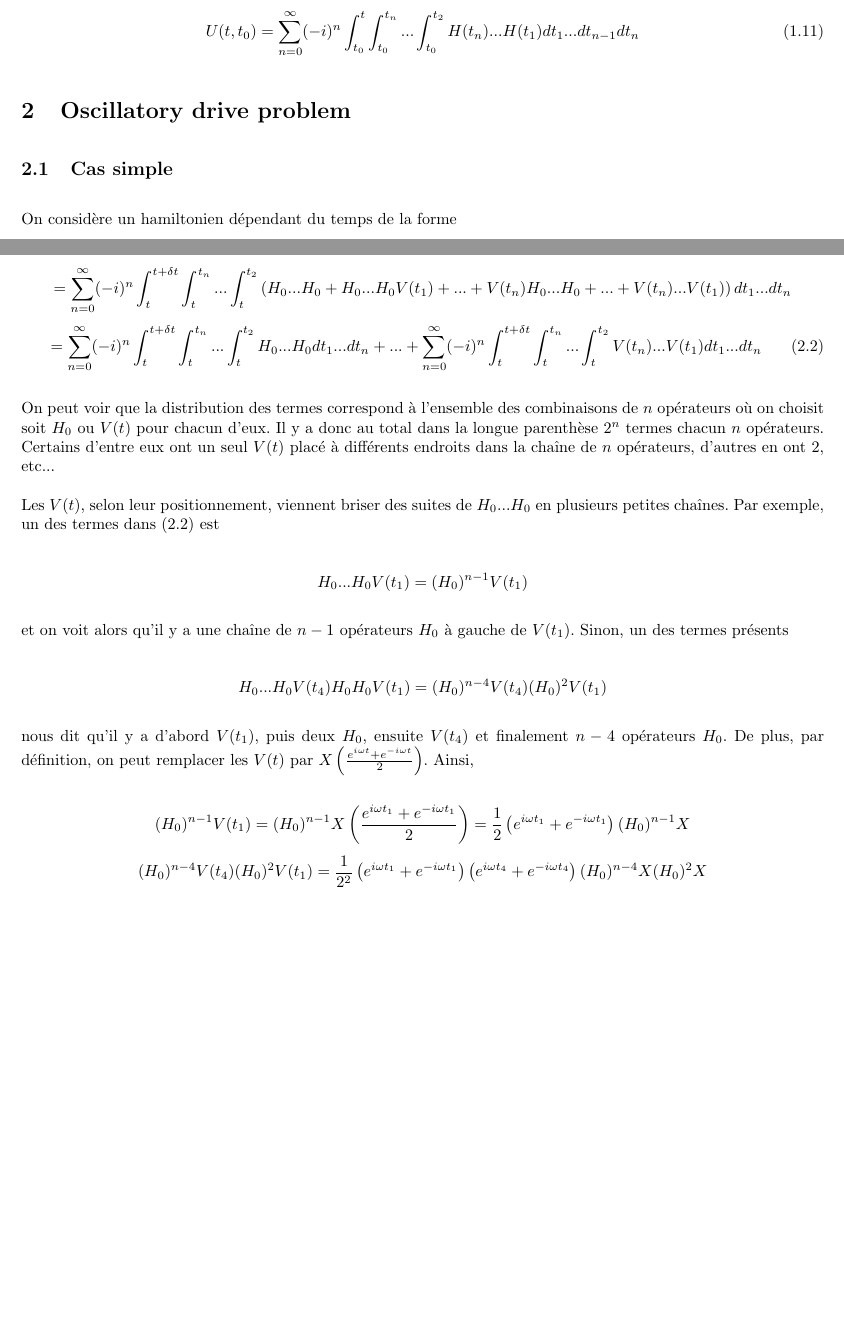
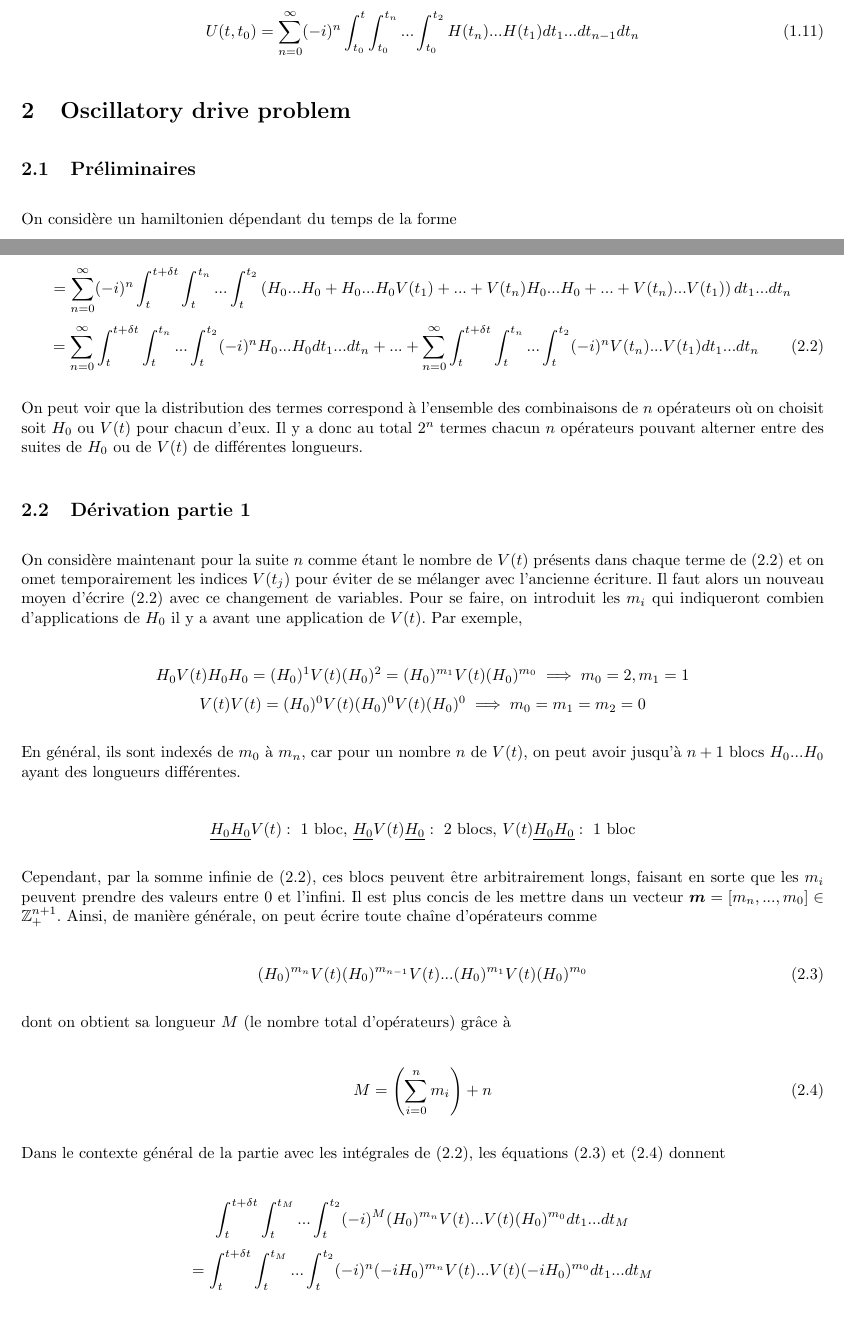
Before and after one commit to MathiB123/dysolve, a LaTeX document (latex_stuff/main.tex, which reads latex_stuff/chapitres/oscillations.tex): two parts of pages 7 and 8 of 8, joined at a grey line, cut so that both start at the same text. Compiled offline with pdfLaTeX.

Commit message:
continuer la dérivation

```diff
--- a/latex_stuff/chapitres/oscillations.tex
+++ b/latex_stuff/chapitres/oscillations.tex
@@ -1,5 +1,5 @@
 \section{Oscillatory drive problem}
-\subsection{Cas simple}
+\subsection{Préliminaires}
 On considère un hamiltonien dépendant du temps de la forme
 
 \begin{equation}
@@ -25,28 +25,77 @@ Pour une variation infime de temps et en utilisant la définition de (2.1), on t
     = \sum_{n=0}^{\infty} (-i)^n \int_{t}^{t+\delta t}\int_{t}^{t_n}...\int_{t}^{t_2} \left(H_0...H_0 + H_0...H_0V(t_1) + ... + V(t_n)H_0...H_0 + ... + V(t_n)...V(t_1)\right)dt_1 ... dt_n
 \end{equation*}
 \begin{equation}
-    = \sum_{n=0}^{\infty} (-i)^n \int_{t}^{t+\delta t}\int_{t}^{t_n}...\int_{t}^{t_2} H_0...H_0 dt_1...dt_n + ... + \sum_{n=0}^{\infty} (-i)^n \int_{t}^{t+\delta t}\int_{t}^{t_n}...\int_{t}^{t_2} V(t_n)...V(t_1) dt_1...dt_n
+    = \sum_{n=0}^{\infty} \int_{t}^{t+\delta t}\int_{t}^{t_n}...\int_{t}^{t_2} (-i)^n H_0...H_0 dt_1...dt_n + ... + \sum_{n=0}^{\infty} \int_{t}^{t+\delta t}\int_{t}^{t_n}...\int_{t}^{t_2}(-i)^n V(t_n)...V(t_1) dt_1...dt_n
 \end{equation}
 
-On peut voir que la distribution des termes correspond à l'ensemble des combinaisons de $n$ opérateurs où on choisit soit $H_0$ ou $V(t)$ pour chacun d'eux. Il y a donc au total dans la longue parenthèse $2^n$ termes chacun $n$ opérateurs. Certains d'entre eux ont un seul $V(t)$ placé à différents endroits dans la chaîne de $n$ opérateurs, d'autres en ont 2, etc...
+On peut voir que la distribution des termes correspond à l'ensemble des combinaisons de $n$ opérateurs où on choisit soit $H_0$ ou $V(t)$ pour chacun d'eux. Il y a donc au total $2^n$ termes chacun $n$ opérateurs pouvant alterner entre des suites de $H_0$ ou de $V(t)$ de différentes longueurs.
 
-Les $V(t)$, selon leur positionnement, viennent briser des suites de $H_0...H_0$ en plusieurs petites chaînes. Par exemple, un des termes dans (2.2) est
+\subsection{Dérivation partie 1}
+On considère maintenant pour la suite $n$ comme étant le nombre de $V(t)$ présents dans chaque terme de (2.2) et on omet temporairement les indices $V(t_j)$ pour éviter de se mélanger avec l'ancienne écriture. Il faut alors un nouveau moyen d'écrire (2.2) avec ce changement de variables. Pour se faire, on introduit les $m_i$ qui indiqueront combien d'applications de $H_0$ il y a avant une application de $V(t)$. Par exemple,
 
 \begin{equation*}
-    H_0...H_0V(t_1) = (H_0)^{n-1}V(t_1)
+    H_0V(t)H_0H_0 = (H_0)^1V(t)(H_0)^2 = (H_0)^{m_1}V(t)(H_0)^{m_0} \implies m_0 = 2, m_1 = 1
+\end{equation*}
+\begin{equation*}
+    V(t)V(t) = (H_0)^0V(t)(H_0)^0V(t)(H_0)^0 \implies m_0 = m_1 = m_2 = 0
 \end{equation*}
 
-et on voit alors qu'il y a une chaîne de $n-1$ opérateurs $H_0$ à gauche de $V(t_1)$. Sinon, un des termes présents
+En général, ils sont indexés de $m_0$ à $m_n$, car pour un nombre $n$ de $V(t)$, on peut avoir jusqu'à $n+1$ blocs $H_0...H_0$ ayant des longueurs différentes.
 
 \begin{equation*}
-    H_0...H_0V(t_4)H_0H_0V(t_1) = (H_0)^{n-4}V(t_4)(H_0)^2V(t_1)
+    \underline{H_0H_0}V(t) : \text{ 1 bloc, } \underline{H_0}V(t)\underline{H_0} : \text{ 2 blocs, } V(t)\underline{H_0H_0} : \text{ 1 bloc}
 \end{equation*}
 
-nous dit qu'il y a d'abord $V(t_1)$, puis deux $H_0$, ensuite $V(t_4)$ et finalement $n-4$ opérateurs $H_0$. De plus, par définition, on peut remplacer les $V(t)$ par $X\left(\frac{e^{i \omega t} + e^{-i\omega t}}{2}\right)$. Ainsi,
+
+
+Cependant, par la somme infinie de (2.2), ces blocs peuvent être arbitrairement longs, faisant en sorte que les $m_i$ peuvent prendre des valeurs entre 0 et l'infini. Il est plus concis de les mettre dans un vecteur $\boldsymbol{m} = \left[m_n, ..., m_0\right] \in \mathbb{Z}^{n+1}_+$. Ainsi, de manière générale, on peut écrire toute chaîne d'opérateurs comme
+
+\begin{equation}
+    (H_0)^{m_n}V(t)(H_0)^{m_{n-1}}V(t)...(H_0)^{m_1}V(t)(H_0)^{m_0}
+\end{equation}
+
+dont on obtient sa longueur $M$ (le nombre total d'opérateurs) grâce à
+
+\begin{equation}
+    M = \left(\sum_{i=0}^{n}m_i\right) + n
+\end{equation}
+
+Dans le contexte général de la partie avec les intégrales de (2.2), les équations (2.3) et (2.4) donnent
 
 \begin{equation*}
-    (H_0)^{n-1}V(t_1) = (H_0)^{n-1}X\left(\frac{e^{i \omega t_1} + e^{-i\omega t_1}}{2}\right) = \frac{1}{2}\left(e^{i \omega t_1} + e^{-i\omega t_1}\right)(H_0)^{n-1}X
+    \int_{t}^{t+\delta t}\int_{t}^{t_M}...\int_{t}^{t_2}(-i)^M (H_0)^{m_n}V(t)...V(t)(H_0)^{m_0}dt_1...dt_M
 \end{equation*}
 \begin{equation*}
-    (H_0)^{n-4}V(t_4)(H_0)^2V(t_1) = \frac{1}{2^2}\left(e^{i \omega t_1} + e^{-i\omega t_1}\right)\left(e^{i \omega t_4} + e^{-i\omega t_4}\right)(H_0)^{n-4}X(H_0)^2X
+    = \int_{t}^{t+\delta t}\int_{t}^{t_M}...\int_{t}^{t_2} (-i)^n (-iH_0)^{m_n}V(t)...V(t)(-iH_0)^{m_0}dt_1...dt_M
 \end{equation*}
+
+
+
+
+
+
+
+
+
+
+
+% Les $V(t)$, selon leur positionnement, viennent briser des suites de $H_0...H_0$ en plusieurs petites chaînes. Par exemple, un des termes dans (2.2) est
+
+% \begin{equation*}
+%     H_0...H_0V(t_1) = (H_0)^{n-1}V(t_1)
+% \end{equation*}
+
+% et on voit alors qu'il y a une chaîne de $n-1$ opérateurs $H_0$ à gauche de $V(t_1)$. Sinon, un des termes présents
+
+% \begin{equation*}
+%     H_0...H_0V(t_4)H_0H_0V(t_1) = (H_0)^{n-4}V(t_4)(H_0)^2V(t_1)
+% \end{equation*}
+
+% nous dit qu'il y a d'abord $V(t_1)$, puis deux $H_0$, ensuite $V(t_4)$ et finalement $n-4$ opérateurs $H_0$. De plus, par définition, on peut remplacer les $V(t)$ par $X\left(\frac{e^{i \omega t} + e^{-i\omega t}}{2}\right)$. Ainsi,
+
+% \begin{equation*}
+%     (H_0)^{n-1}V(t_1) = (H_0)^{n-1}X\left(\frac{e^{i \omega t_1} + e^{-i\omega t_1}}{2}\right) = \frac{1}{2}\left(e^{i \omega t_1} + e^{-i\omega t_1}\right)(H_0)^{n-1}X
+% \end{equation*}
+% \begin{equation*}
+%     (H_0)^{n-4}V(t_4)(H_0)^2V(t_1) = \frac{1}{2^2}\left(e^{i \omega t_1} + e^{-i\omega t_1}\right)\left(e^{i \omega t_4} + e^{-i\omega t_4}\right)(H_0)^{n-4}X(H_0)^2X
+% \end{equation*}
```
Also changed, not shown: latex_stuff/main.pdf, 7 other files.
